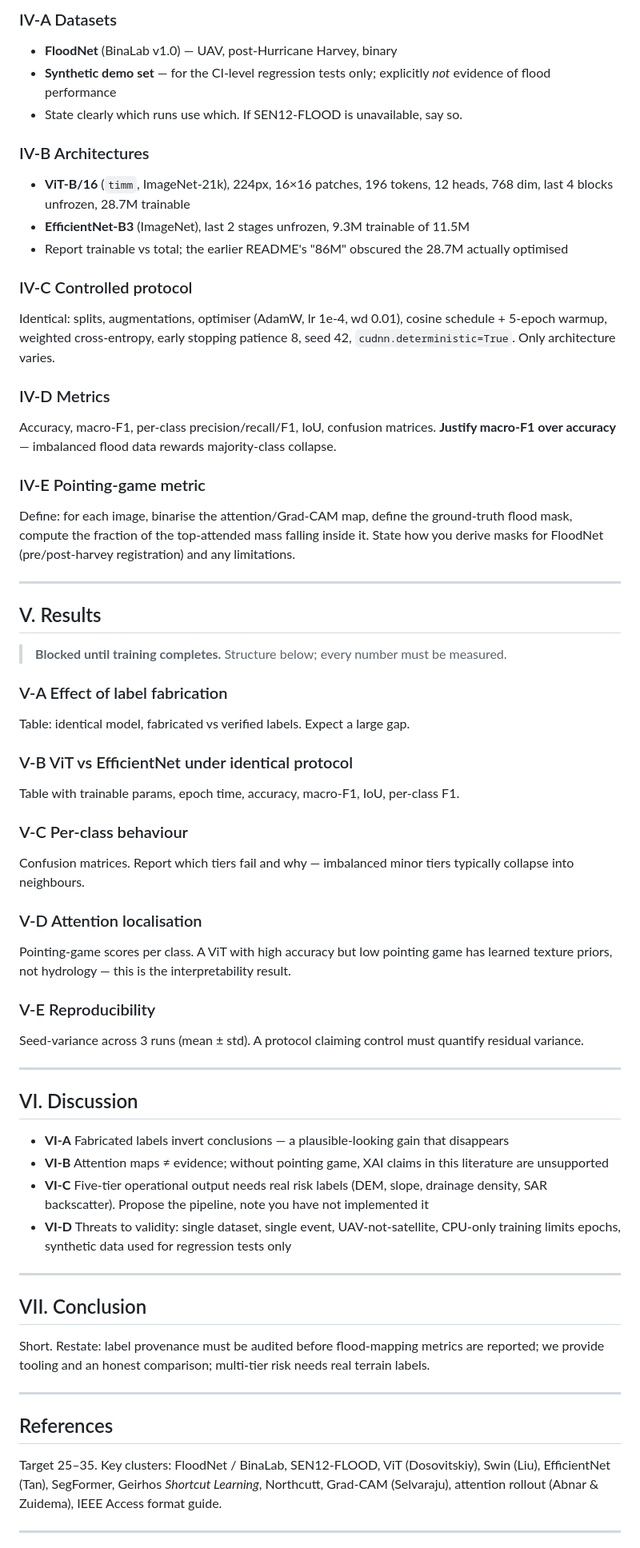
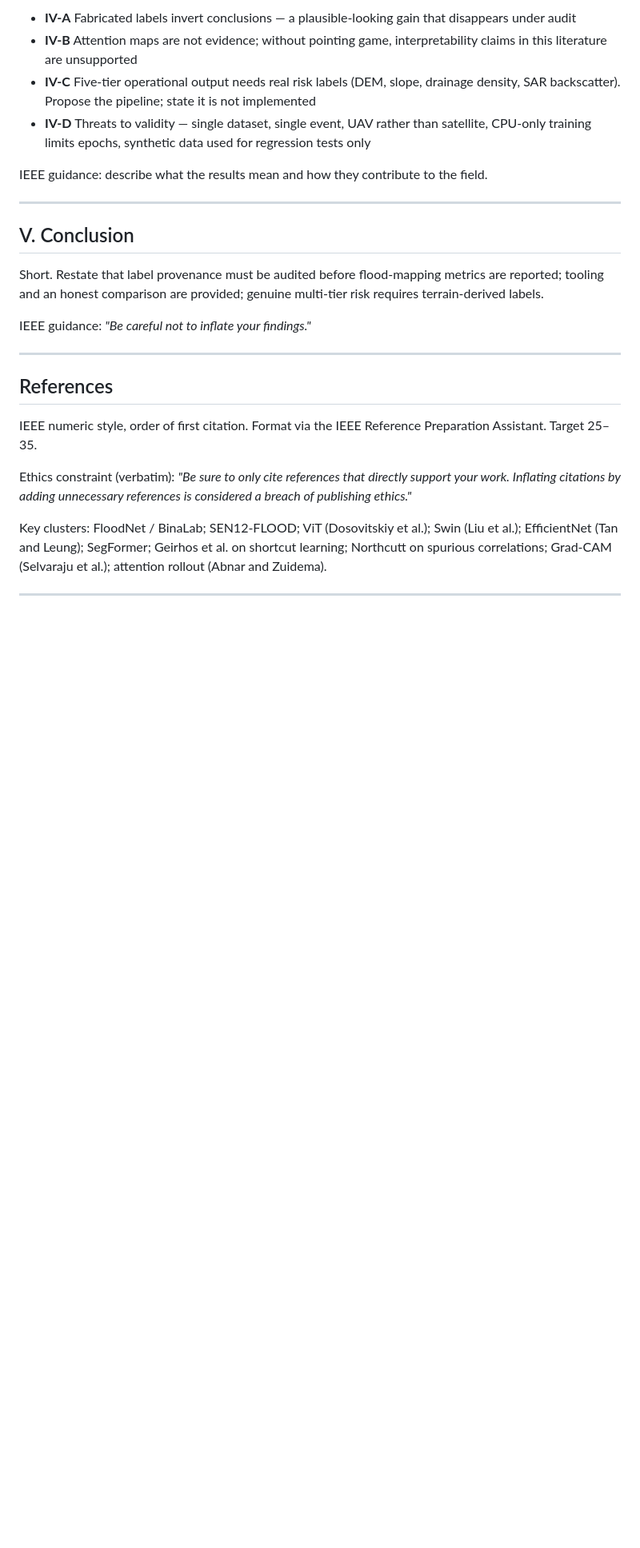
Before and after one commit to MaanyaBS/FloodSense-AI-Satellite-Risk-Mapper-, a Markdown page: docs/paper_outline.md, the part around one of its changes. Shown at 80% size. GitHub-like rendering; blank space fills up the shorter version.

```diff
--- a/docs/paper_outline.md
+++ b/docs/paper_outline.md
@@ -76,64 +122,28 @@ Describe the test suite; note all defects were found in an existing codebase wit
 
-### IV-A Datasets
-- **FloodNet** (BinaLab v1.0) — UAV, post-Hurricane Harvey, binary
-- **Synthetic demo set** — for the CI-level regression tests only; explicitly *not* evidence of flood performance
-- State clearly which runs use which. If SEN12-FLOOD is unavailable, say so.
+- **IV-A** Fabricated labels invert conclusions — a plausible-looking gain that disappears under audit
+- **IV-B** Attention maps are not evidence; without pointing game, interpretability claims in this literature are unsupported
+- **IV-C** Five-tier operational output needs real risk labels (DEM, slope, drainage density, SAR backscatter). Propose the pipeline; state it is not implemented
+- **IV-D** Threats to validity — single dataset, single event, UAV rather than satellite, CPU-only training limits epochs, synthetic data used for regression tests only
 
-### IV-B Architectures
-- **ViT-B/16** (`timm`, ImageNet-21k), 224px, 16×16 patches, 196 tokens, 12 heads, 768 dim, last 4 blocks unfrozen, 28.7M trainable
-- **EfficientNet-B3** (ImageNet), last 2 stages unfrozen, 9.3M trainable of 11.5M
-- Report trainable vs total; the earlier README's "86M" obscured the 28.7M actually optimised
-
-### IV-C Controlled protocol
-Identical: splits, augmentations, optimiser (AdamW, lr 1e-4, wd 0.01), cosine schedule + 5-epoch warmup, weighted cross-entropy, early stopping patience 8, seed 42, `cudnn.deterministic=True`. Only architecture varies.
-
-### IV-D Metrics
-Accuracy, macro-F1, per-class precision/recall/F1, IoU, confusion matrices. **Justify macro-F1 over accuracy** — imbalanced flood data rewards majority-class collapse.
-
-### IV-E Pointing-game metric
-Define: for each image, binarise the attention/Grad-CAM map, define the ground-truth flood mask, compute the fraction of the top-attended mass falling inside it. State how you derive masks for FloodNet (pre/post-harvey registration) and any limitations.
+IEEE guidance: describe what the results mean and how they contribute to the field.
 
 ---
 
-## V. Results
+## V. Conclusion
 
-> **Blocked until training completes.** Structure below; every number must be measured.
+Short. Restate that label provenance must be audited before flood-mapping metrics are reported; tooling and an honest comparison are provided; genuine multi-tier risk requires terrain-derived labels.
 
-### V-A Effect of label fabrication
-Table: identical model, fabricated vs verified labels. Expect a large gap.
-
-### V-B ViT vs EfficientNet under identical protocol
-Table with trainable params, epoch time, accuracy, macro-F1, IoU, per-class F1.
-
-### V-C Per-class behaviour
-Confusion matrices. Report which tiers fail and why — imbalanced minor tiers typically collapse into neighbours.
-
-### V-D Attention localisation
-Pointing-game scores per class. A ViT with high accuracy but low pointing game has learned texture priors, not hydrology — this is the interpretability result.
-
-### V-E Reproducibility
-Seed-variance across 3 runs (mean ± std). A protocol claiming control must quantify residual variance.
-
----
-
-## VI. Discussion
-
-- **VI-A** Fabricated labels invert conclusions — a plausible-looking gain that disappears
-- **VI-B** Attention maps ≠ evidence; without pointing game, XAI claims in this literature are unsupported
-- **VI-C** Five-tier operational output needs real risk labels (DEM, slope, drainage density, SAR backscatter). Propose the pipeline, note you have not implemented it
-- **VI-D** Threats to validity: single dataset, single event, UAV-not-satellite, CPU-only training limits epochs, synthetic data used for regression tests only
-
----
-
-## VII. Conclusion
-
-Short. Restate: label provenance must be audited before flood-mapping metrics are reported; we provide tooling and an honest comparison; multi-tier risk needs real terrain labels.
+IEEE guidance: *"Be careful not to inflate your findings."*
 
 ---
 
 ## References
 
-Target 25–35. Key clusters: FloodNet / BinaLab, SEN12-FLOOD, ViT (Dosovitskiy), Swin (Liu), EfficientNet (Tan), SegFormer, Geirhos *Shortcut Learning*, Northcutt, Grad-CAM (Selvaraju), attention rollout (Abnar & Zuidema), IEEE Access format guide.
+IEEE numeric style, order of first citation. Format via the IEEE Reference Preparation Assistant. Target 25–35.
+
+Ethics constraint (verbatim): *"Be sure to only cite references that directly support your work. Inflating citations by adding unnecessary references is considered a breach of publishing ethics."*
+
+Key clusters: FloodNet / BinaLab; SEN12-FLOOD; ViT (Dosovitskiy et al.); Swin (Liu et al.); EfficientNet (Tan and Leung); SegFormer; Geirhos et al. on shortcut learning; Northcutt on spurious correlations; Grad-CAM (Selvaraju et al.); attention rollout (Abnar and Zuidema).
 
 ---
 
```
Also changed, not shown: other parts of docs/paper_outline.md (+110 -58 lines), docs/ieee_compliance.md (added, +195 -0 lines).
